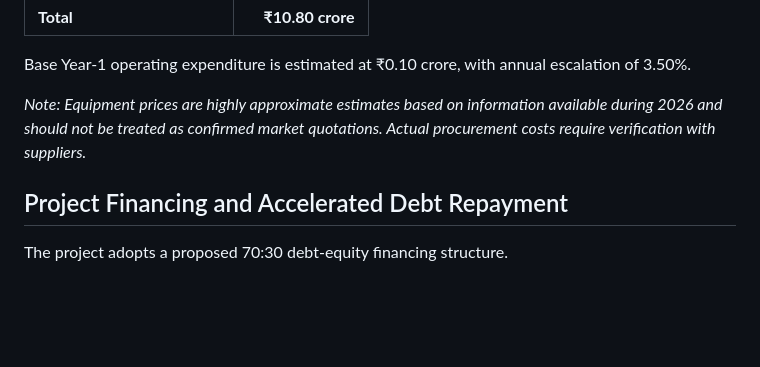
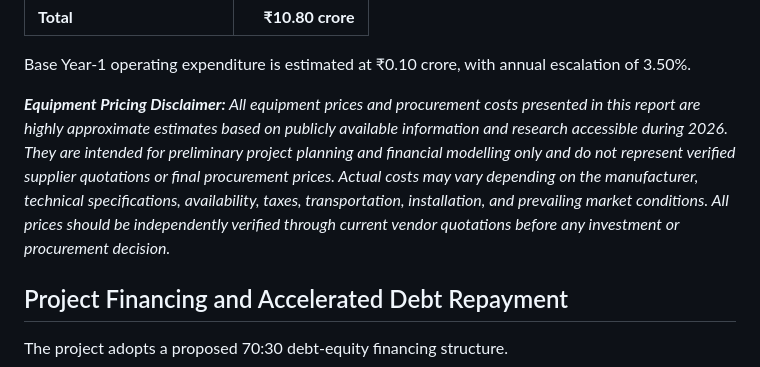
Before and after one commit to mohak-goswami/Utility-Scale-Solar-Energy-Project, a Markdown page: README.md, the part around the change. Drawn GitHub-style; blank space fills up the shorter version.

```diff
--- a/README.md
+++ b/README.md
@@ -54,7 +54,7 @@ The model estimates total initial project CAPEX of **₹10.80 crore**.
 
 Base Year-1 operating expenditure is estimated at ₹0.10 crore, with annual escalation of 3.50%.
 
-*Note: Equipment prices are highly approximate estimates based on information available during 2026 and should not be treated as confirmed market quotations. Actual procurement costs require verification with suppliers.*
+_**Equipment Pricing Disclaimer:** All equipment prices and procurement costs presented in this report are highly approximate estimates based on publicly available information and research accessible during 2026. They are intended for preliminary project planning and financial modelling only and do not represent verified supplier quotations or final procurement prices. Actual costs may vary depending on the manufacturer, technical specifications, availability, taxes, transportation, installation, and prevailing market conditions. All prices should be independently verified through current vendor quotations before any investment or procurement decision._
 
 
 ## Project Financing and Accelerated Debt Repayment
```
